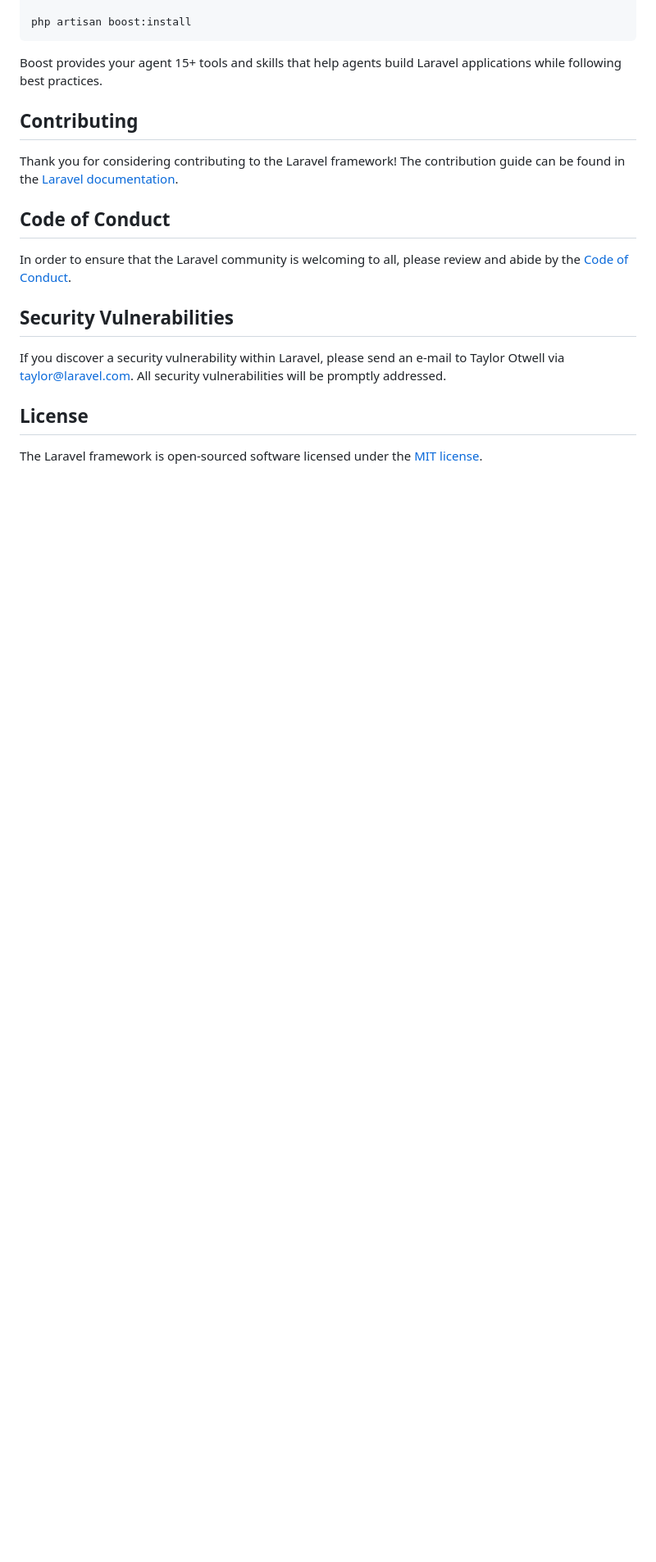
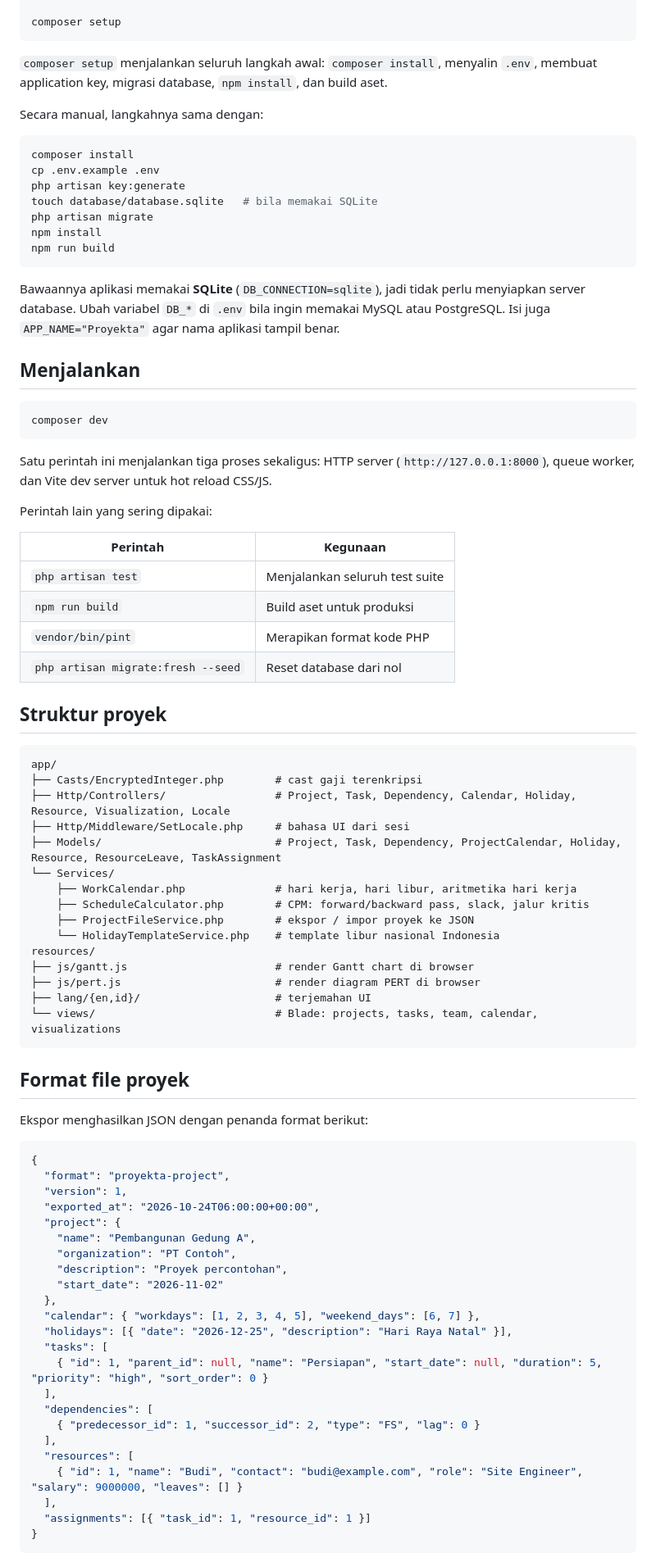
Before and after one commit to saifulrokim-ship/Tugas-Arsitecture, a Markdown page: README.md, the part around one of its changes. Shown at 82% size. Drawn GitHub-style; blank space fills up the shorter version.

Commit message:
Write project README
Replace the Laravel skeleton readme with documentation of the app's
features, CPM scheduling rules, setup/run commands, and project file format.

````diff
--- a/README.md
+++ b/README.md
@@ -38,21 +71,87 @@ composer require laravel/boost --dev
 
-php artisan boost:install
+composer setup
 ```
 
-Boost provides your agent 15+ tools and skills that help agents build Laravel applications while following best practices.
+`composer setup` menjalankan seluruh langkah awal: `composer install`, menyalin `.env`, membuat application key, migrasi database, `npm install`, dan build aset.
 
-## Contributing
+Secara manual, langkahnya sama dengan:
 
-Thank you for considering contributing to the Laravel framework! The contribution guide can be found in the [Laravel documentation](https://laravel.com/docs/contributions).
+```bash
+composer install
+cp .env.example .env
+php artisan key:generate
+touch database/database.sqlite   # bila memakai SQLite
+php artisan migrate
+npm install
+npm run build
+```
 
-## Code of Conduct
+Bawaannya aplikasi memakai **SQLite** (`DB_CONNECTION=sqlite`), jadi tidak perlu menyiapkan server database. Ubah variabel `DB_*` di `.env` bila ingin memakai MySQL atau PostgreSQL. Isi juga `APP_NAME="Proyekta"` agar nama aplikasi tampil benar.
 
-In order to ensure that the Laravel community is welcoming to all, please review and abide by the [Code of Conduct](https://laravel.com/docs/contributions#code-of-conduct).
+## Menjalankan
 
-## Security Vulnerabilities
+```bash
+composer dev
+```
 
-If you discover a security vulnerability within Laravel, please send an e-mail to Taylor Otwell via [taylor@laravel.com](mailto:taylor@laravel.com). All security vulnerabilities will be promptly addressed.
+Satu perintah ini menjalankan tiga proses sekaligus: HTTP server (`http://127.0.0.1:8000`), queue worker, dan Vite dev server untuk hot reload CSS/JS.
 
-## License
+Perintah lain yang sering dipakai:
 
-The Laravel framework is open-sourced software licensed under the [MIT license](https://opensource.org/licenses/MIT).
+| Perintah | Kegunaan |
+| --- | --- |
+| `php artisan test` | Menjalankan seluruh test suite |
+| `npm run build` | Build aset untuk produksi |
+| `vendor/bin/pint` | Merapikan format kode PHP |
+| `php artisan migrate:fresh --seed` | Reset database dari nol |
+
+## Struktur proyek
+
+```
+app/
+├── Casts/EncryptedInteger.php        # cast gaji terenkripsi
+├── Http/Controllers/                 # Project, Task, Dependency, Calendar, Holiday, Resource, Visualization, Locale
+├── Http/Middleware/SetLocale.php     # bahasa UI dari sesi
+├── Models/                           # Project, Task, Dependency, ProjectCalendar, Holiday, Resource, ResourceLeave, TaskAssignment
+└── Services/
+    ├── WorkCalendar.php              # hari kerja, hari libur, aritmetika hari kerja
+    ├── ScheduleCalculator.php        # CPM: forward/backward pass, slack, jalur kritis
+    ├── ProjectFileService.php        # ekspor / impor proyek ke JSON
+    └── HolidayTemplateService.php    # template libur nasional Indonesia
+resources/
+├── js/gantt.js                       # render Gantt chart di browser
+├── js/pert.js                        # render diagram PERT di browser
+├── lang/{en,id}/                     # terjemahan UI
+└── views/                            # Blade: projects, tasks, team, calendar, visualizations
+```
+
+## Format file proyek
+
+Ekspor menghasilkan JSON dengan penanda format berikut:
+
+```json
+{
+  "format": "proyekta-project",
+  "version": 1,
+  "exported_at": "2026-10-24T06:00:00+00:00",
+  "project": {
+    "name": "Pembangunan Gedung A",
+    "organization": "PT Contoh",
+    "description": "Proyek percontohan",
+    "start_date": "2026-11-02"
+  },
+  "calendar": { "workdays": [1, 2, 3, 4, 5], "weekend_days": [6, 7] },
+  "holidays": [{ "date": "2026-12-25", "description": "Hari Raya Natal" }],
+  "tasks": [
+    { "id": 1, "parent_id": null, "name": "Persiapan", "start_date": null, "duration": 5, "priority": "high", "sort_order": 0 }
+  ],
+  "dependencies": [
+    { "predecessor_id": 1, "successor_id": 2, "type": "FS", "lag": 0 }
+  ],
+  "resources": [
+    { "id": 1, "name": "Budi", "contact": "budi@example.com", "role": "Site Engineer", "salary": 9000000, "leaves": [] }
+  ],
+  "assignments": [{ "task_id": 1, "resource_id": 1 }]
+}
+```
+
````
Also changed, not shown: other parts of README.md (+75 -24 lines).
